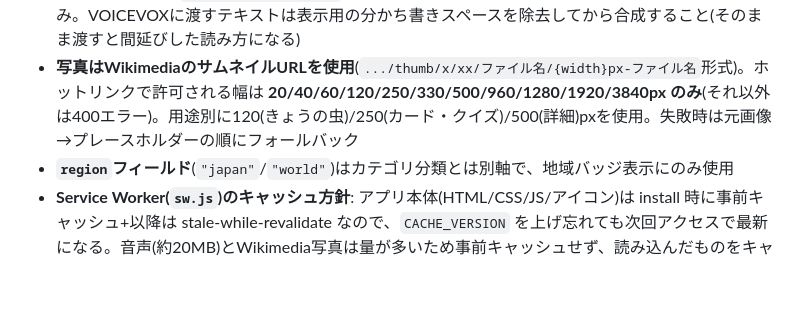
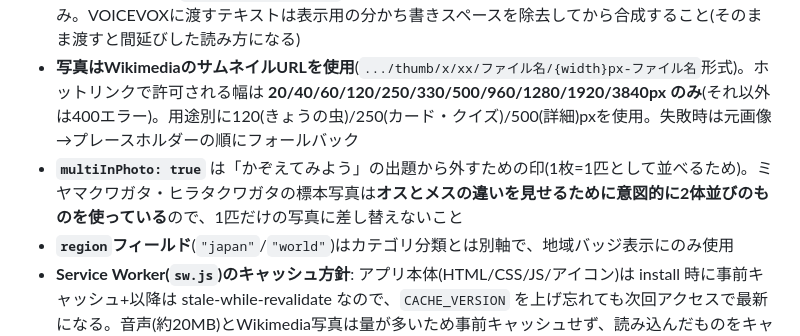
Before and after one commit to Shin-ShinCreate/konchu-zukan, a Markdown page: README.md, the part around the change. GitHub-like rendering; blank space fills up the shorter version.

Commit message:
標本写真を2体並びのまま残す理由(オス・メスの違い)をREADMEに明記
Co-Authored-By: Claude Opus 5 <noreply@anthropic.com>

```diff
--- a/README.md
+++ b/README.md
@@ -41,6 +41,7 @@ npx serve .
 
 - **音声ファイルは用途別に分割**(`audio/name-<id>.wav`, `audio/desc-<id>.wav`, `audio/quiz-<id>.wav`, `audio/correct-1〜4.wav`, `audio/wrong-retry.wav`, かぞえてみよう用の `audio/count-q.wav`(「なんびき いるかな?」)と `audio/count-1〜5.wav`(「いち」〜「ご」))。名前+説明の結合1ファイル方式は廃止済み。VOICEVOXに渡すテキストは表示用の分かち書きスペースを除去してから合成すること(そのまま渡すと間延びした読み方になる)
 - **写真はWikimediaのサムネイルURLを使用**(`.../thumb/x/xx/ファイル名/{width}px-ファイル名`形式)。ホットリンクで許可される幅は **20/40/60/120/250/330/500/960/1280/1920/3840px のみ**(それ以外は400エラー)。用途別に120(きょうの虫)/250(カード・クイズ)/500(詳細)pxを使用。失敗時は元画像→プレースホルダーの順にフォールバック
+- **`multiInPhoto: true`** は「かぞえてみよう」の出題から外すための印(1枚=1匹として並べるため)。ミヤマクワガタ・ヒラタクワガタの標本写真は**オスとメスの違いを見せるために意図的に2体並びのものを使っている**ので、1匹だけの写真に差し替えないこと
 - **`region`フィールド**(`"japan"`/`"world"`)はカテゴリ分類とは別軸で、地域バッジ表示にのみ使用
 - **Service Worker(`sw.js`)のキャッシュ方針**: アプリ本体(HTML/CSS/JS/アイコン)は install 時に事前キャッシュ+以降は stale-while-revalidate なので、`CACHE_VERSION` を上げ忘れても次回アクセスで最新になる。音声(約20MB)とWikimedia写真は量が多いため事前キャッシュせず、読み込んだものをキャッシュファーストで再利用。まとめて保存するボタンは `script.js` から `ASSET_CACHE_NAME` を直接 open して入れているので、**この定数名は `sw.js` の `ASSET_CACHE` と必ず一致させること**
 - 音声・写真の再生成スクリプトは `scripts/` ではなくその都度スクラッチで作成しているため、再生成が必要な場合は `~/.claude/skills/zukan-app-builder/scripts/generate_voicevox_audio.js` を参考に
```
